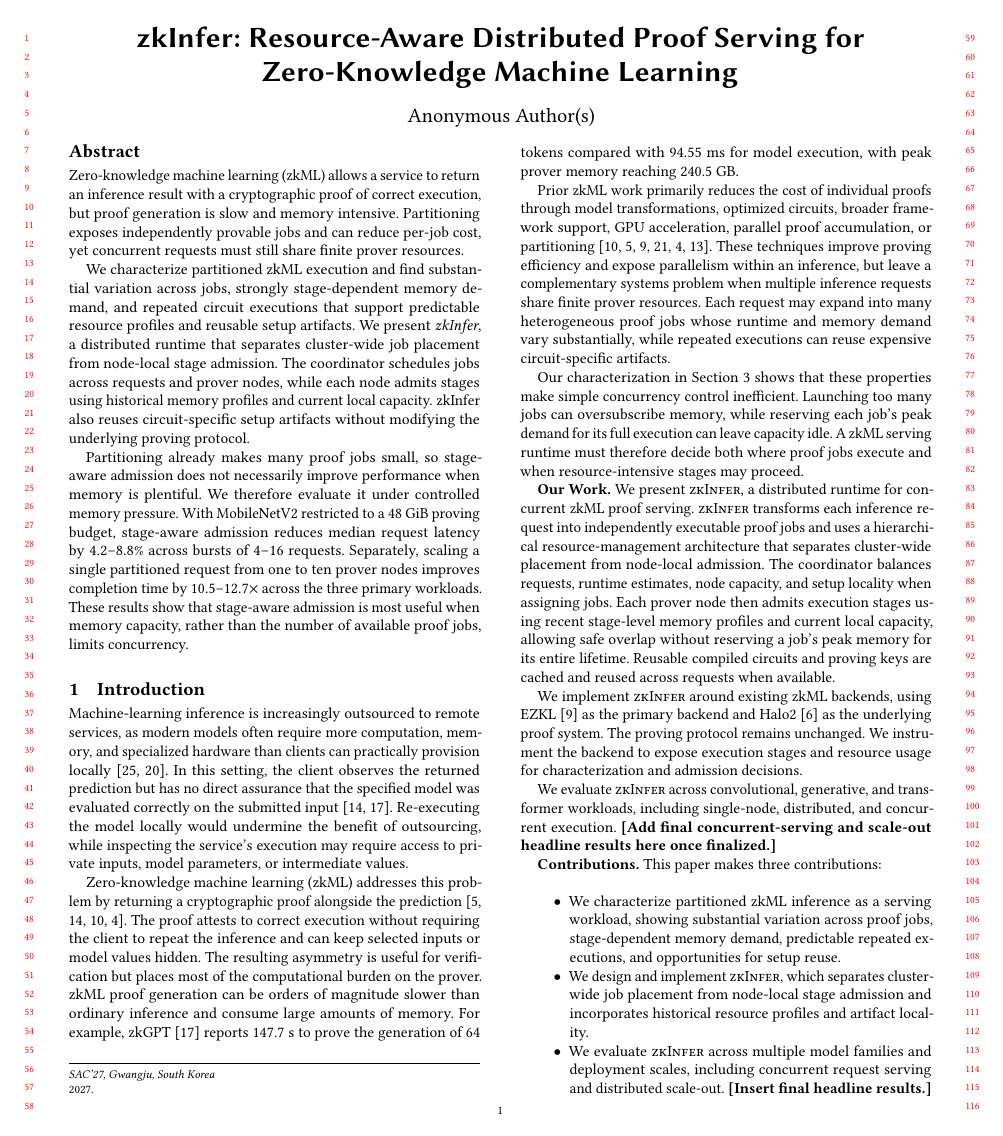
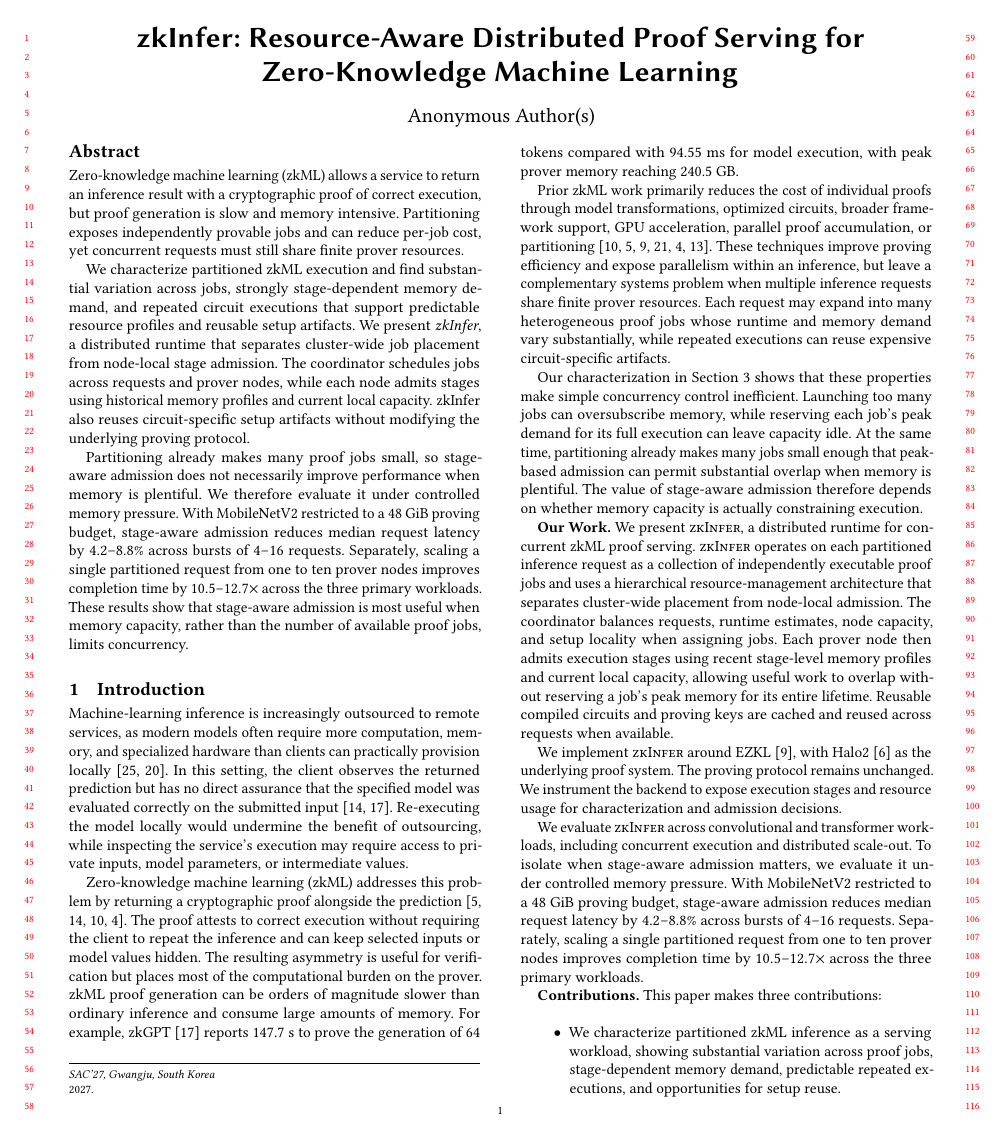
Before and after one commit to pw-02/sacdad27, a LaTeX paper (SAC27__DRAFT/main.tex, which reads SAC27__DRAFT/sections/introduction.tex): page 1 of 11. Compiled offline with pdfLaTeX.

Commit message:
Integrate memory-pressure serving result

```diff
--- a/SAC27__DRAFT/sections/introduction.tex
+++ b/SAC27__DRAFT/sections/introduction.tex
@@ -7,18 +7,18 @@ Zero-knowledge machine learning (zkML) addresses this problem by returning a cry
 
 Prior zkML work primarily reduces the cost of individual proofs through model transformations, optimized circuits, broader framework support, GPU acceleration, parallel proof accumulation, or partitioning~\cite{boyuan2021zen,chen2024zkml,ezkl,sin2024zkllm,chen2025zktorch,ivanov2025dsperse}. These techniques improve proving efficiency and expose parallelism within an inference, but leave a complementary systems problem when multiple inference requests share finite prover resources. Each request may expand into many heterogeneous proof jobs whose runtime and memory demand vary substantially, while repeated executions can reuse expensive circuit-specific artifacts.
 
-Our characterization in Section~\ref{sec:characterization} shows that these properties make simple concurrency control inefficient. Launching too many jobs can oversubscribe memory, while reserving each job's peak demand for its full execution can leave capacity idle. A zkML serving runtime must therefore decide both where proof jobs execute and when resource-intensive stages may proceed.
+Our characterization in Section~\ref{sec:characterization} shows that these properties make simple concurrency control inefficient. Launching too many jobs can oversubscribe memory, while reserving each job's peak demand for its full execution can leave capacity idle. At the same time, partitioning already makes many jobs small enough that peak-based admission can permit substantial overlap when memory is plentiful. The value of stage-aware admission therefore depends on whether memory capacity is actually constraining execution.
 
 \textbf{Our Work.}
-We present \TITLE{}, a distributed runtime for concurrent zkML proof serving. \TITLE{} transforms each inference request into independently executable proof jobs and uses a hierarchical resource-management architecture that separates cluster-wide placement from node-local admission. The coordinator balances requests, runtime estimates, node capacity, and setup locality when assigning jobs. Each prover node then admits execution stages using recent stage-level memory profiles and current local capacity, allowing safe overlap without reserving a job's peak memory for its entire lifetime. Reusable compiled circuits and proving keys are cached and reused across requests when available.
+We present \TITLE{}, a distributed runtime for concurrent zkML proof serving. \TITLE{} operates on each partitioned inference request as a collection of independently executable proof jobs and uses a hierarchical resource-management architecture that separates cluster-wide placement from node-local admission. The coordinator balances requests, runtime estimates, node capacity, and setup locality when assigning jobs. Each prover node then admits execution stages using recent stage-level memory profiles and current local capacity, allowing useful work to overlap without reserving a job's peak memory for its entire lifetime. Reusable compiled circuits and proving keys are cached and reused across requests when available.
 
-We implement \TITLE{} around existing zkML backends, using EZKL~\cite{ezkl} as the primary backend and Halo2~\cite{halo2} as the underlying proof system. The proving protocol remains unchanged. We instrument the backend to expose execution stages and resource usage for characterization and admission decisions.
+We implement \TITLE{} around EZKL~\cite{ezkl}, with Halo2~\cite{halo2} as the underlying proof system. The proving protocol remains unchanged. We instrument the backend to expose execution stages and resource usage for characterization and admission decisions.
 
-We evaluate \TITLE{} across convolutional, generative, and transformer workloads, including single-node, distributed, and concurrent execution. \textbf{[Add final concurrent-serving and scale-out headline results here once finalized.]}
+We evaluate \TITLE{} across convolutional and transformer workloads, including concurrent execution and distributed scale-out. To isolate when stage-aware admission matters, we evaluate it under controlled memory pressure. With MobileNetV2 restricted to a 48~GiB proving budget, stage-aware admission reduces median request latency by 4.2--8.8\% across bursts of 4--16 requests. Separately, scaling a single partitioned request from one to ten prover nodes improves completion time by \(10.5\)--\(12.7\times\) across the three primary workloads.
 
 \textbf{Contributions.} This paper makes three contributions:
 \begin{itemize}
     \item We characterize partitioned zkML inference as a serving workload, showing substantial variation across proof jobs, stage-dependent memory demand, predictable repeated executions, and opportunities for setup reuse.
     \item We design and implement \TITLE{}, which separates cluster-wide job placement from node-local stage admission and incorporates historical resource profiles and artifact locality.
-    \item We evaluate \TITLE{} across multiple model families and deployment scales, including concurrent request serving and distributed scale-out. \textbf{[Insert final headline results.]}
+    \item We evaluate \TITLE{} across multiple model families and deployment scales. Under a 48~GiB proving budget, stage-aware admission reduces MobileNetV2 median request latency by up to 8.8\%, while single-request scale-out reaches \(10.5\)--\(12.7\times\) from one to ten prover nodes.
 \end{itemize}
```
